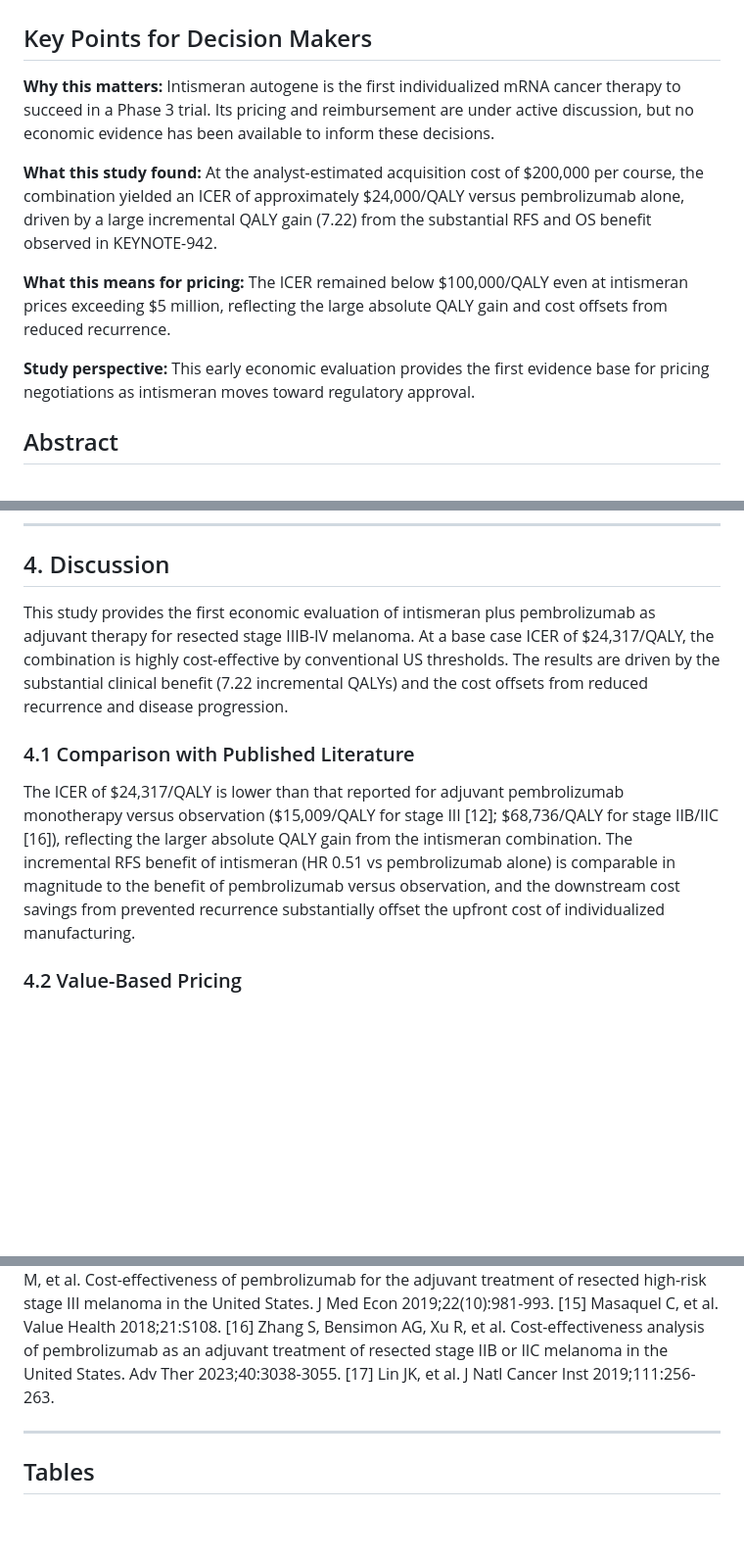
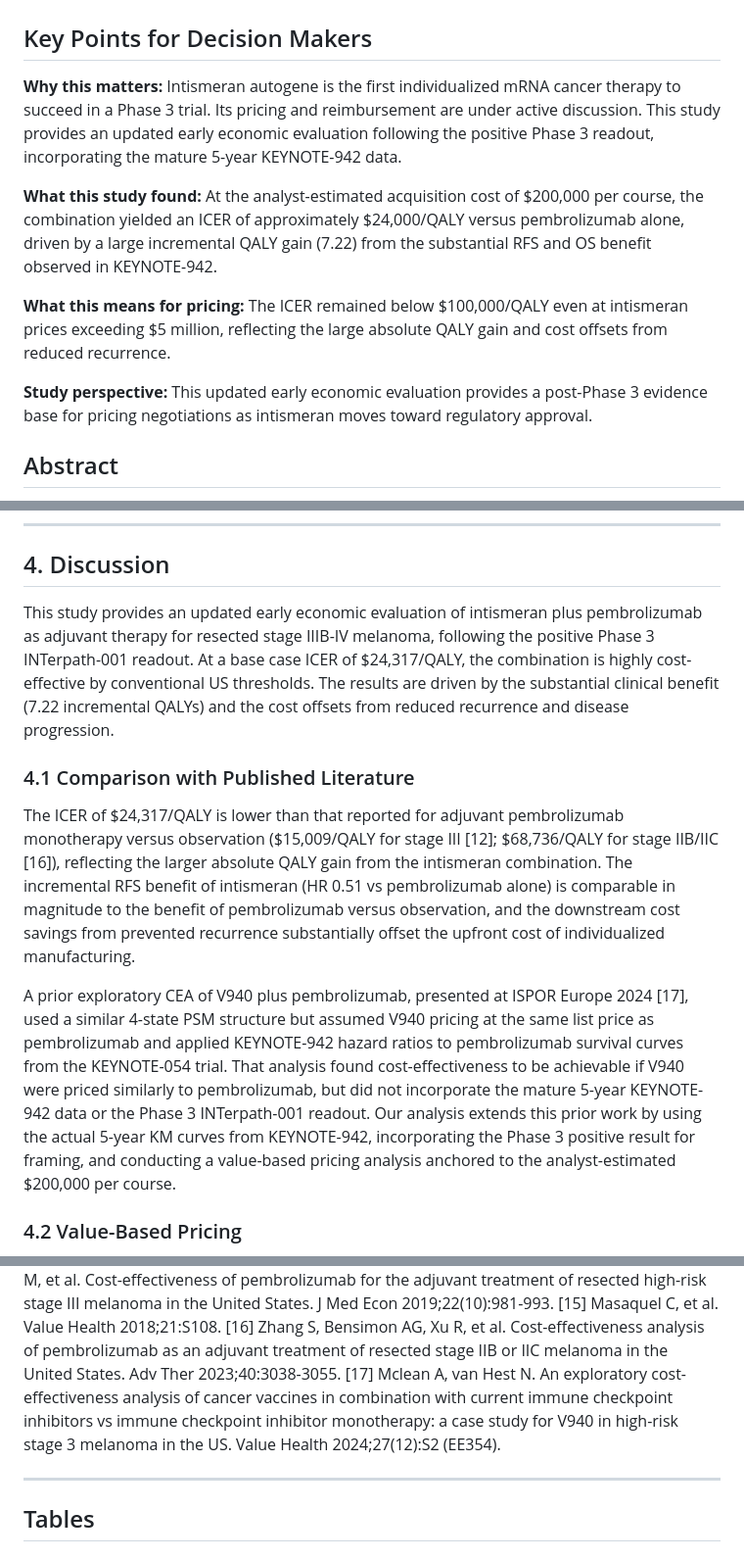
Before and after one commit to yichao2022/cea-intismeran, a Markdown page: manuscript.md, 3 parts joined by grey strips. Shown at 98% size. GitHub-like rendering; blank space fills up the shorter version.

Commit message:
[verified] fixed 'first economic evaluation' claims: added ISPOR 2024 exploratory CEA as comparator [17]; updated Key Points/Discussion/Study perspective to 'updated early economic evaluation' not 'first'

```diff
--- a/manuscript.md
+++ b/manuscript.md
@@ -2,13 +2,13 @@
 
 ## Key Points for Decision Makers
 
-**Why this matters:** Intismeran autogene is the first individualized mRNA cancer therapy to succeed in a Phase 3 trial. Its pricing and reimbursement are under active discussion, but no economic evidence has been available to inform these decisions.
+**Why this matters:** Intismeran autogene is the first individualized mRNA cancer therapy to succeed in a Phase 3 trial. Its pricing and reimbursement are under active discussion. This study provides an updated early economic evaluation following the positive Phase 3 readout, incorporating the mature 5-year KEYNOTE-942 data.
 
 **What this study found:** At the analyst-estimated acquisition cost of $200,000 per course, the combination yielded an ICER of approximately $24,000/QALY versus pembrolizumab alone, driven by a large incremental QALY gain (7.22) from the substantial RFS and OS benefit observed in KEYNOTE-942.
 
 **What this means for pricing:** The ICER remained below $100,000/QALY even at intismeran prices exceeding $5 million, reflecting the large absolute QALY gain and cost offsets from reduced recurrence.
 
-**Study perspective:** This early economic evaluation provides the first evidence base for pricing negotiations as intismeran moves toward regulatory approval.
+**Study perspective:** This updated early economic evaluation provides a post-Phase 3 evidence base for pricing negotiations as intismeran moves toward regulatory approval.
 
 ## Abstract
 
@@ -115,11 +115,13 @@ One-way sensitivity analysis (Figure 3) identified the 5-year RFS rate for the c
 
 ## 4. Discussion
 
-This study provides the first economic evaluation of intismeran plus pembrolizumab as adjuvant therapy for resected stage IIIB-IV melanoma. At a base case ICER of $24,317/QALY, the combination is highly cost-effective by conventional US thresholds. The results are driven by the substantial clinical benefit (7.22 incremental QALYs) and the cost offsets from reduced recurrence and disease progression.
+This study provides an updated early economic evaluation of intismeran plus pembrolizumab as adjuvant therapy for resected stage IIIB-IV melanoma, following the positive Phase 3 INTerpath-001 readout. At a base case ICER of $24,317/QALY, the combination is highly cost-effective by conventional US thresholds. The results are driven by the substantial clinical benefit (7.22 incremental QALYs) and the cost offsets from reduced recurrence and disease progression.
 
 ### 4.1 Comparison with Published Literature
 
 The ICER of $24,317/QALY is lower than that reported for adjuvant pembrolizumab monotherapy versus observation ($15,009/QALY for stage III [12]; $68,736/QALY for stage IIB/IIC [16]), reflecting the larger absolute QALY gain from the intismeran combination. The incremental RFS benefit of intismeran (HR 0.51 vs pembrolizumab alone) is comparable in magnitude to the benefit of pembrolizumab versus observation, and the downstream cost savings from prevented recurrence substantially offset the upfront cost of individualized manufacturing.
+
+A prior exploratory CEA of V940 plus pembrolizumab, presented at ISPOR Europe 2024 [17], used a similar 4-state PSM structure but assumed V940 pricing at the same list price as pembrolizumab and applied KEYNOTE-942 hazard ratios to pembrolizumab survival curves from the KEYNOTE-054 trial. That analysis found cost-effectiveness to be achievable if V940 were priced similarly to pembrolizumab, but did not incorporate the mature 5-year KEYNOTE-942 data or the Phase 3 INTerpath-001 readout. Our analysis extends this prior work by using the actual 5-year KM curves from KEYNOTE-942, incorporating the Phase 3 positive result for framing, and conducting a value-based pricing analysis anchored to the analyst-estimated $200,000 per course.
 
 ### 4.2 Value-Based Pricing
 
@@ -177,7 +179,7 @@ Intismeran plus pembrolizumab provides substantial clinical benefit in adjuvant
 [14] Bensimon AG, Zhou ZY, Jenkins M, et al. Cost-effectiveness of pembrolizumab for the adjuvant treatment of resected high-risk stage III melanoma in the United States. J Med Econ 2019;22(10):981-993.
 [15] Masaquel C, et al. Value Health 2018;21:S108.
 [16] Zhang S, Bensimon AG, Xu R, et al. Cost-effectiveness analysis of pembrolizumab as an adjuvant treatment of resected stage IIB or IIC melanoma in the United States. Adv Ther 2023;40:3038-3055.
-[17] Lin JK, et al. J Natl Cancer Inst 2019;111:256-263.
+[17] Mclean A, van Hest N. An exploratory cost-effectiveness analysis of cancer vaccines in combination with current immune checkpoint inhibitors vs immune checkpoint inhibitor monotherapy: a case study for V940 in high-risk stage 3 melanoma in the US. Value Health 2024;27(12):S2 (EE354).
 
 ---
 
```
